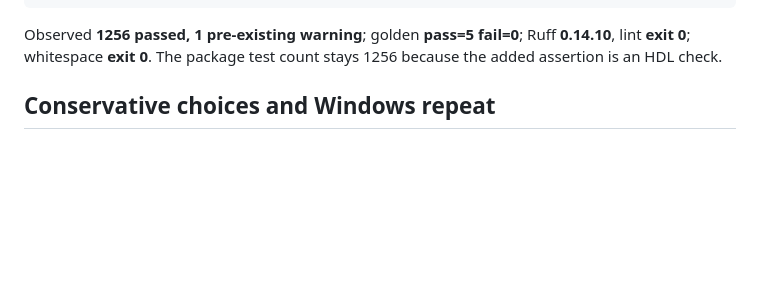
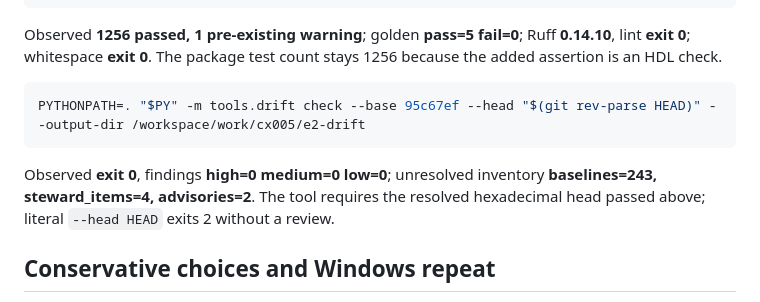
Before and after one commit to anywave/rpp-spec, a Markdown page: hardware/verilog/CX005_RA_VALIDATION.md, the part around the change. Rendered like a GitHub page; blank space fills up the shorter version.

Commit message:
Record E2 drift gate and resolved-head invocation

````diff
--- a/hardware/verilog/CX005_RA_VALIDATION.md
+++ b/hardware/verilog/CX005_RA_VALIDATION.md
@@ -84,6 +84,14 @@ Observed **1256 passed, 1 pre-existing warning**; golden **pass=5 fail=0**;
 Ruff **0.14.10**, lint **exit 0**; whitespace **exit 0**.
 The package test count stays 1256 because the added assertion is an HDL check.
 
+```bash
+PYTHONPATH=. "$PY" -m tools.drift check --base 95c67ef --head "$(git rev-parse HEAD)" --output-dir /workspace/work/cx005/e2-drift
+```
+
+Observed **exit 0**, findings **high=0 medium=0 low=0**; unresolved inventory
+**baselines=243, steward_items=4, advisories=2**. The tool requires the resolved
+hexadecimal head passed above; literal `--head HEAD` exits 2 without a review.
+
 ## Conservative choices and Windows repeat
 
 Keep the existing input bytes and report the parser's encoded field explicitly.
````
